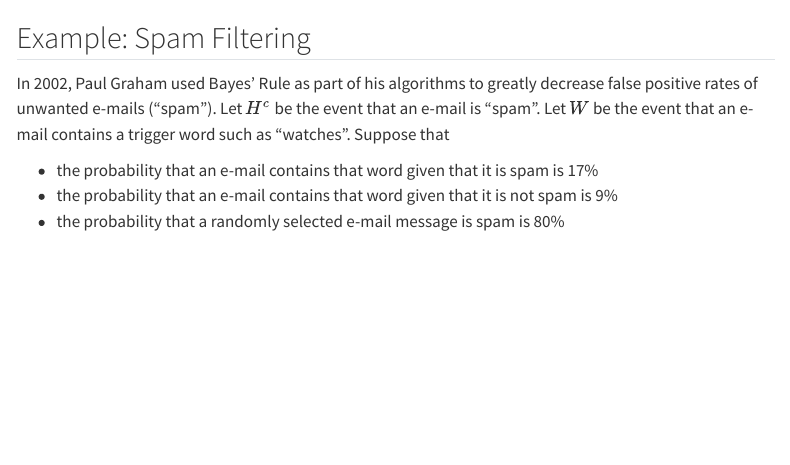
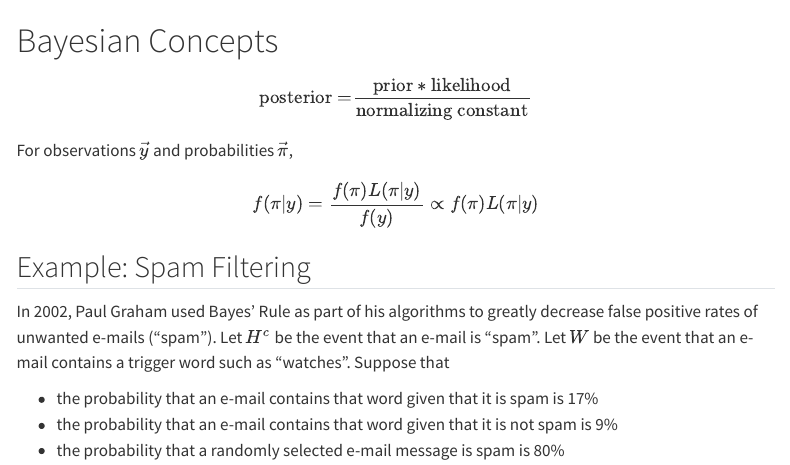
Before and after one commit to dsollberger/sml320slides, a Quarto document (posts/02_bayes_rule/02_bayes_rule.qmd): the page in a window 1100 px wide, from 2360 px down. Rendered offline with R 4.5, knitr and Pandoc in place of Quarto, with nearby package versions; menus at the side of the page are left out.

Commit message:
lecture 2
lecture 2

```diff
--- a/posts/02_bayes_rule/02_bayes_rule.qmd
+++ b/posts/02_bayes_rule/02_bayes_rule.qmd
@@ -103,6 +103,14 @@ Assume a prior probability of $P(B) = 0.0032$.  Compute $P(B|T^{c})$
 
 ::::
 
+# Bayesian Concepts
+
+$$\text{posterior} = \frac{\text{prior} * \text{likelihood}}{\text{normalizing constant}}$$
+
+For observations $\vec{y}$ and probabilities $\vec{\pi}$,
+
+$$f(\pi|y) = \frac{f(\pi)L(\pi|y)}{f(y)} \propto f(\pi)L(\pi|y)$$
+
 ## Example: Spam Filtering
 
 In 2002, Paul Graham used Bayes' Rule as part of his algorithms to greatly decrease false positive rates of unwanted e-mails ("spam").   Let $H^{c}$ be the event that an e-mail is "spam".  Let $W$ be the event that an e-mail contains a trigger word such as "watches".  Suppose that
```
Also changed, not shown: posts/02_bayes_rule/02_bayes_rule.qmd (2 more changed lines), 6 other files.
